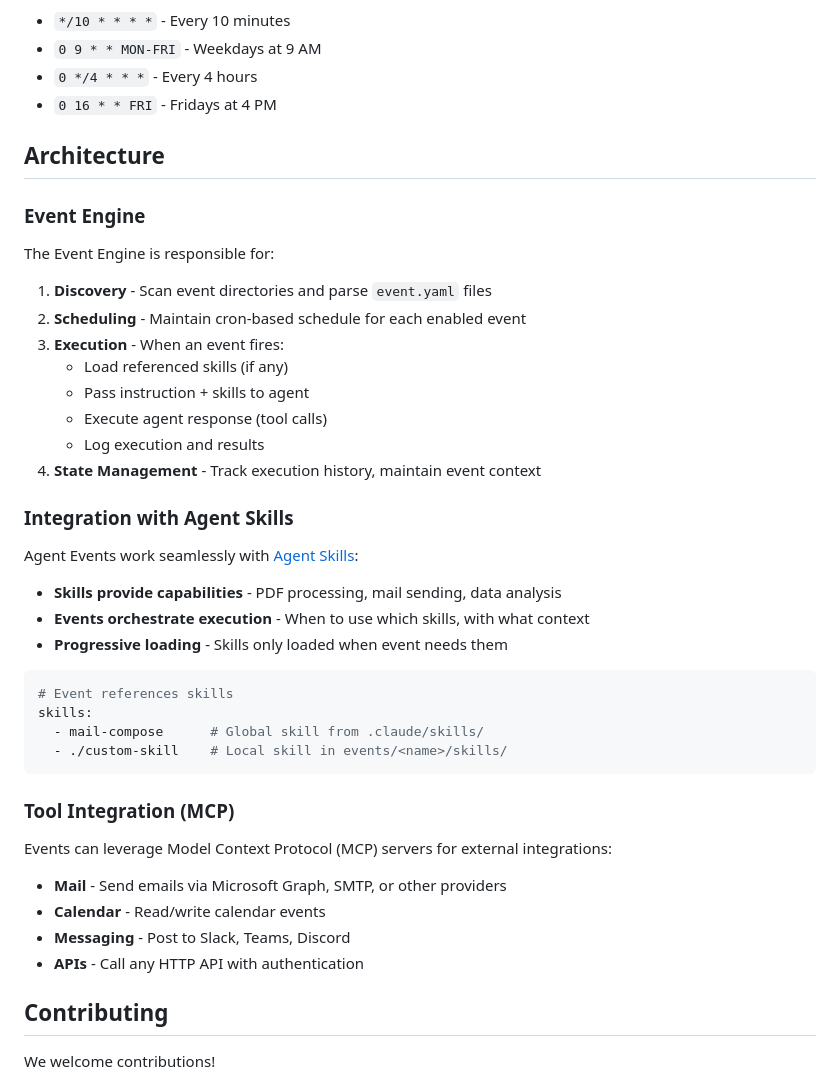
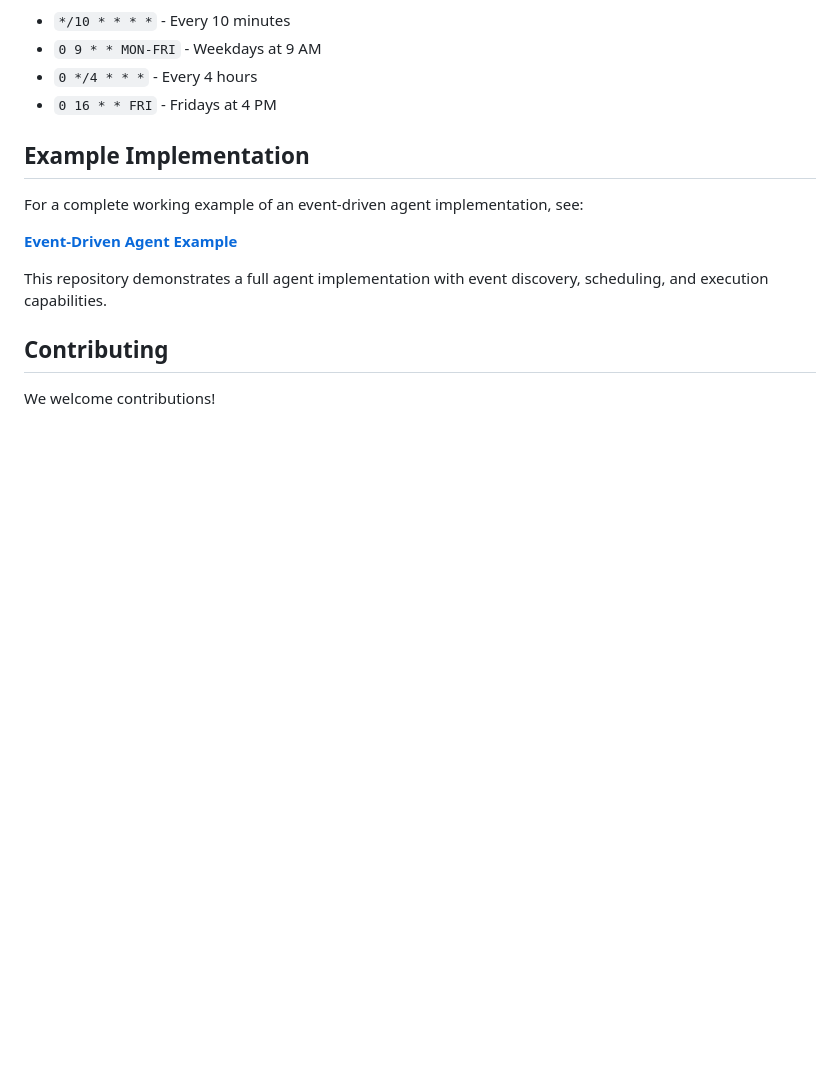
Before and after one commit to HadjievK/agentevents, a Markdown page: README.md, the part around the change. Drawn GitHub-style; blank space fills up the shorter version.

Commit message:
Replace Architecture section with Example Implementation reference

````diff
--- a/README.md
+++ b/README.md
@@ -115,45 +115,13 @@ Uses standard cron syntax:
 - `0 */4 * * *` - Every 4 hours
 - `0 16 * * FRI` - Fridays at 4 PM
 
-## Architecture
+## Example Implementation
 
-### Event Engine
+For a complete working example of an event-driven agent implementation, see:
 
-The Event Engine is responsible for:
+**[Event-Driven Agent Example](https://github.com/HadjievK/event-driven-agent)**
 
-1. **Discovery** - Scan event directories and parse `event.yaml` files
-2. **Scheduling** - Maintain cron-based schedule for each enabled event
-3. **Execution** - When an event fires:
-   - Load referenced skills (if any)
-   - Pass instruction + skills to agent
-   - Execute agent response (tool calls)
-   - Log execution and results
-4. **State Management** - Track execution history, maintain event context
-
-### Integration with Agent Skills
-
-Agent Events work seamlessly with [Agent Skills](https://agentskills.io):
-
-- **Skills provide capabilities** - PDF processing, mail sending, data analysis
-- **Events orchestrate execution** - When to use which skills, with what context
-- **Progressive loading** - Skills only loaded when event needs them
-
-```yaml
-# Event references skills
-skills:
-  - mail-compose      # Global skill from .claude/skills/
-  - ./custom-skill    # Local skill in events/<name>/skills/
-```
-
-### Tool Integration (MCP)
-
-Events can leverage Model Context Protocol (MCP) servers for external integrations:
-
-- **Mail** - Send emails via Microsoft Graph, SMTP, or other providers
-- **Calendar** - Read/write calendar events
-- **Messaging** - Post to Slack, Teams, Discord
-- **APIs** - Call any HTTP API with authentication
-
+This repository demonstrates a full agent implementation with event discovery, scheduling, and execution capabilities.
 
 ## Contributing
 
````
